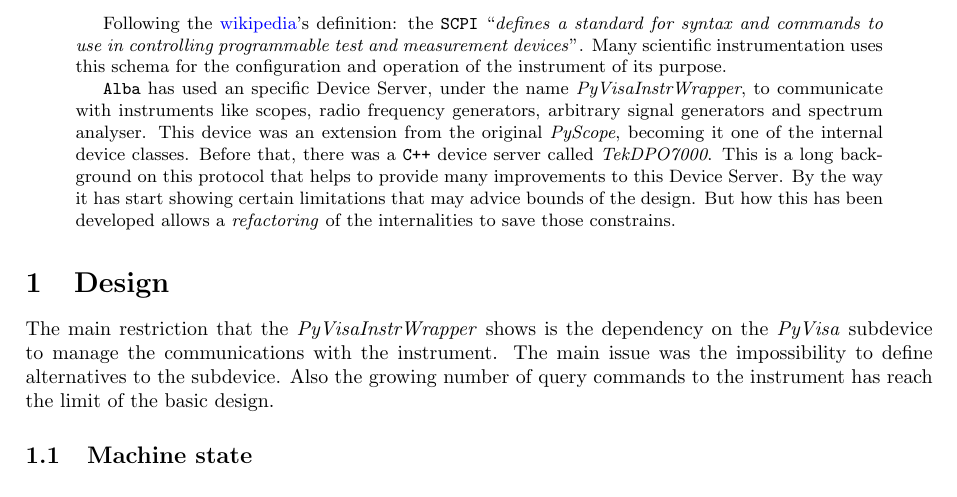
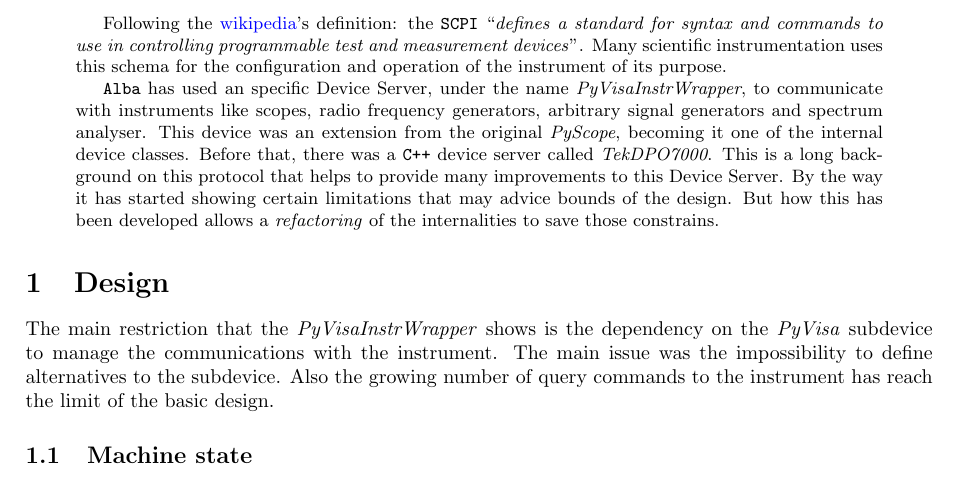
Before and after one commit to srgblnch/skippy, a LaTeX paper (doc/SkippyDeviceServer.tex): part of page 1 of 6, cut so that both start at the same text. Compiled offline with pdfLaTeX.

Commit message:
fix misspelling.

```diff
--- a/doc/SkippyDeviceServer.tex
+++ b/doc/SkippyDeviceServer.tex
@@ -23,7 +23,7 @@
 \begin{abstract}
 Following the \href{https://en.wikipedia.org/wiki/Standard_Commands_for_Programmable_Instruments}{wikipedia}'s definition:  the \texttt{SCPI} ``\emph{defines a standard for syntax and commands to use in controlling programmable test and measurement devices}''. Many scientific instrumentation uses this schema for the configuration and operation of the instrument of its purpose.
 
-\texttt{Alba} has used an specific Device Server, under the name \emph{PyVisaInstrWrapper}, to communicate with instruments like scopes, radio frequency generators, arbitrary signal generators and spectrum analyser. This device was an extension from the original \emph{PyScope}, becoming it one of the internal device classes. Before that, there was a \texttt{C++} device server called \emph{TekDPO7000}. This is a long background on this protocol that helps to provide many improvements to this Device Server. By the way it has start showing certain limitations that may advice bounds of the design. But how this has been developed allows a \emph{refactoring} of the internalities to save those constrains.
+\texttt{Alba} has used an specific Device Server, under the name \emph{PyVisaInstrWrapper}, to communicate with instruments like scopes, radio frequency generators, arbitrary signal generators and spectrum analyser. This device was an extension from the original \emph{PyScope}, becoming it one of the internal device classes. Before that, there was a \texttt{C++} device server called \emph{TekDPO7000}. This is a long background on this protocol that helps to provide many improvements to this Device Server. By the way it has started showing certain limitations that may advice bounds of the design. But how this has been developed allows a \emph{refactoring} of the internalities to save those constrains.
 \end{abstract}
 
 \section{Design}
```
Also changed, not shown: doc/SkippyDeviceServer.pdf.
